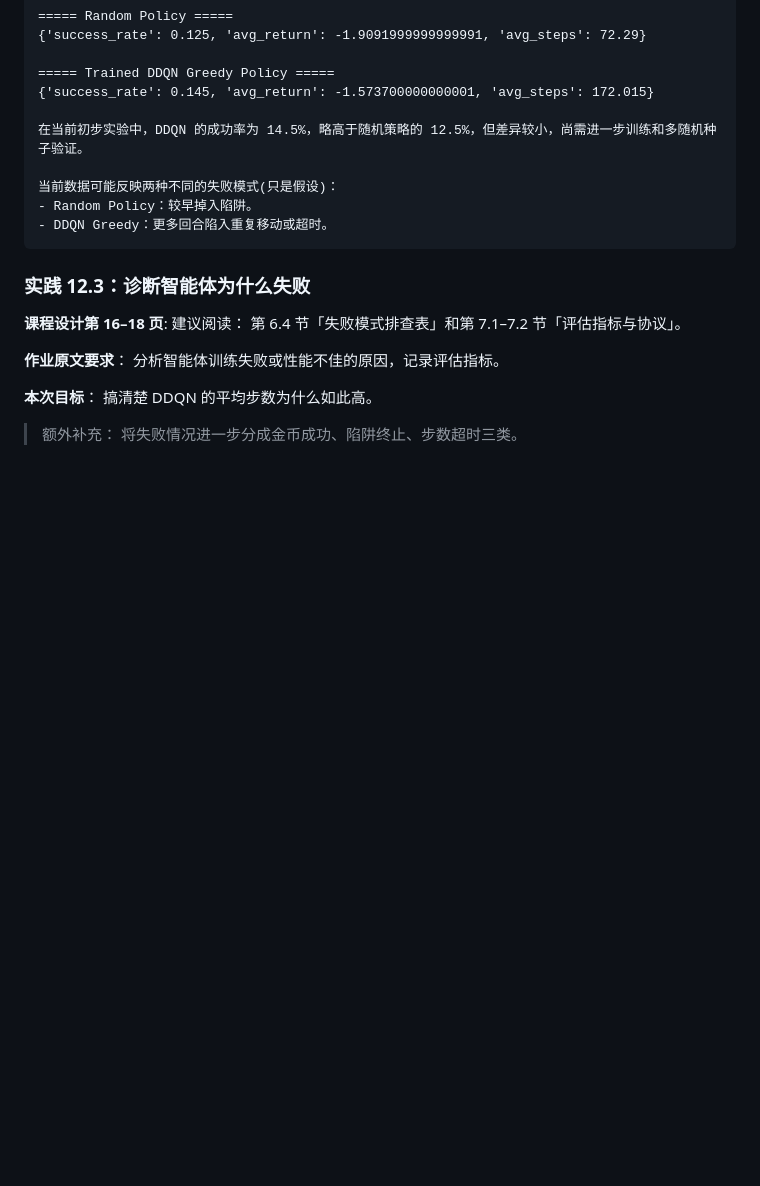
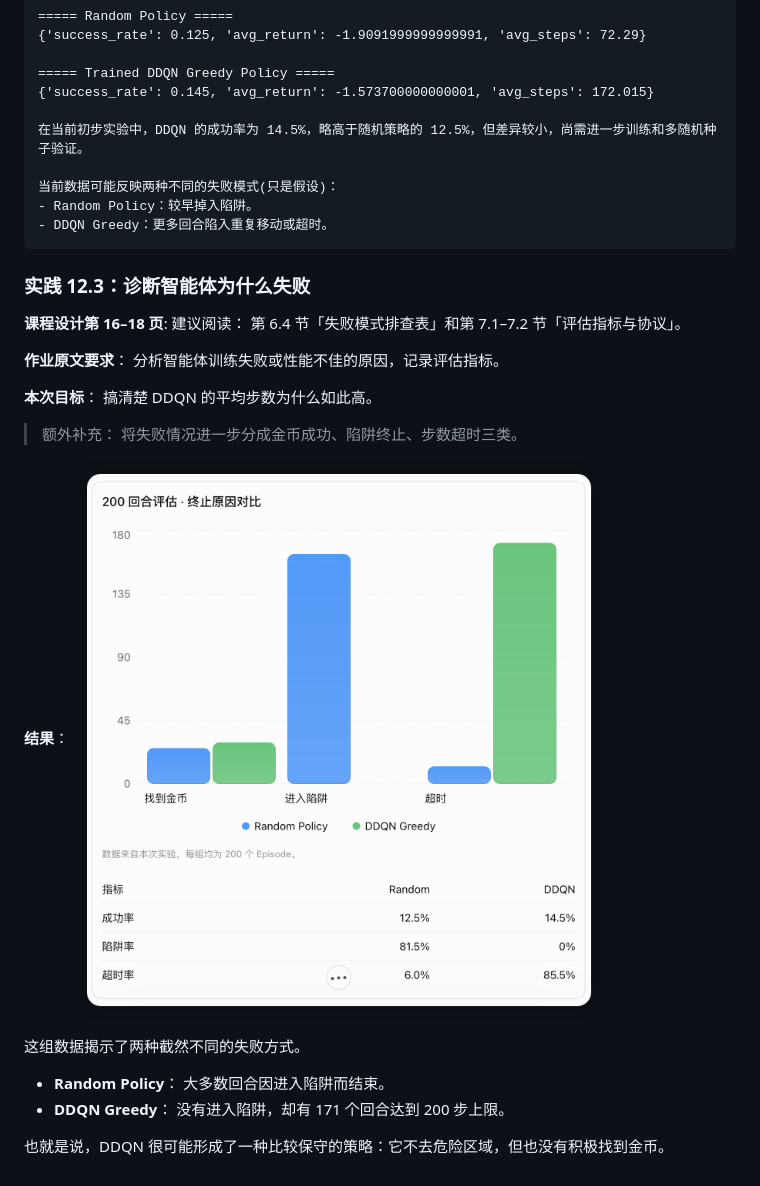
Before and after one commit to Ludwig1597/ddqn-maze, a Markdown page: README.md, the part around the change. Rendered like a GitHub page; pictures changed too: doc/img/12-3comparison.png (added); blank space fills up the shorter version.

Commit message:
feat(eval): add 12.3 comparison results

```diff
--- a/README.md
+++ b/README.md
@@ -203,3 +203,12 @@ A course project for Deep Reinforcement Learning at Fudan University, applying D
 **本次目标**： 搞清楚 DDQN 的平均步数为什么如此高。
 
 > 额外补充： 将失败情况进一步分成金币成功、陷阱终止、步数超时三类。
+
+**结果**：
+![alt text](/doc/img/12-3comparison.png)
+
+这组数据揭示了两种截然不同的失败方式。
+- **Random Policy**： 大多数回合因进入陷阱而结束。
+- **DDQN Greedy**： 没有进入陷阱，却有 171 个回合达到 200 步上限。
+
+也就是说，DDQN 很可能形成了一种比较保守的策略：它不去危险区域，但也没有积极找到金币。
```
